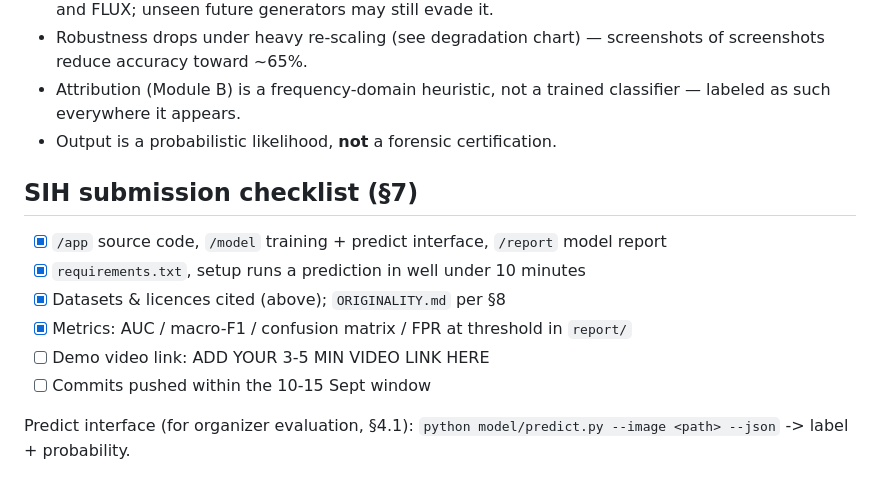
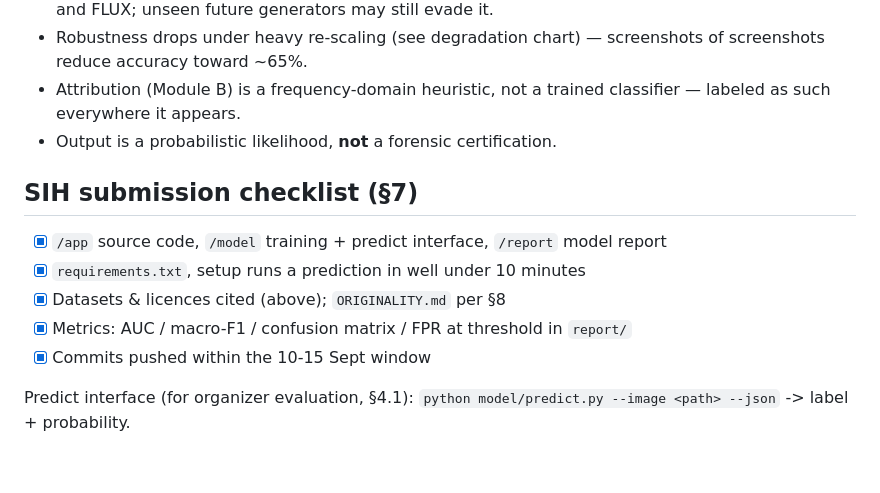
Before and after one commit to dhruvishaisotiya/SignalScope, a Markdown page: README.md, the part around one of its changes. Drawn GitHub-style.

```diff
--- a/README.md
+++ b/README.md
@@ -126,14 +141,13 @@ python calibrate_threshold.py   # optional: re-tune decision threshold → confi
   classifier — labeled as such everywhere it appears.
 - Output is a probabilistic likelihood, **not** a forensic certification.
 
+## SIH submission checklist (§7)
 
-## SIH submission checklist (§7)
 - [x] `/app` source code, `/model` training + predict interface, `/report` model report
 - [x] `requirements.txt`, setup runs a prediction in well under 10 minutes
 - [x] Datasets & licences cited (above); `ORIGINALITY.md` per §8
 - [x] Metrics: AUC / macro-F1 / confusion matrix / FPR at threshold in `report/`
-- [ ] Demo video link: ADD YOUR 3-5 MIN VIDEO LINK HERE
-- [ ] Commits pushed within the 10-15 Sept window
+- [x] Commits pushed within the 10-15 Sept window
 
 Predict interface (for organizer evaluation, §4.1):
 `python model/predict.py --image <path> --json` -> label + probability.
```
Also changed, not shown: other parts of README.md (+32 -17 lines).
